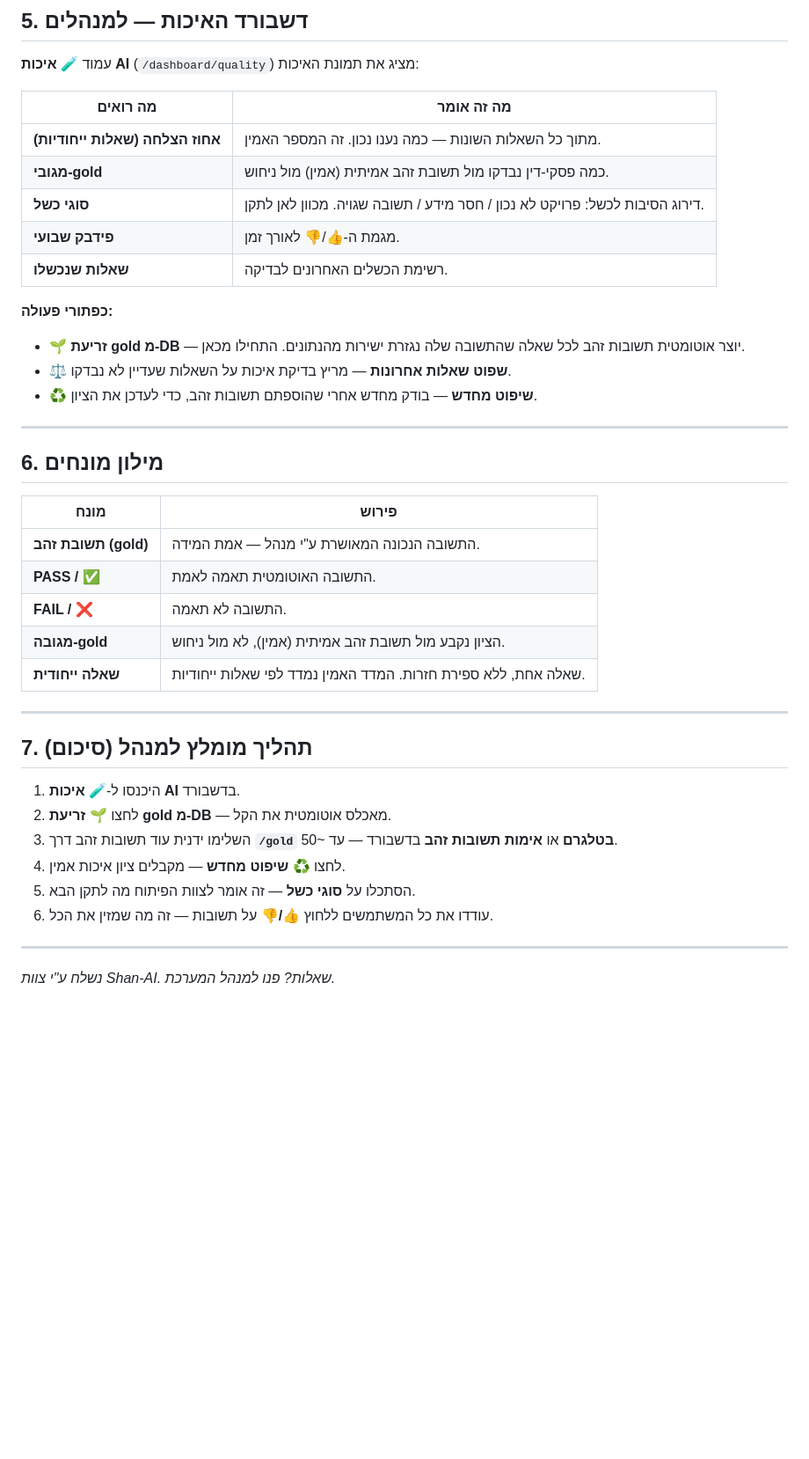
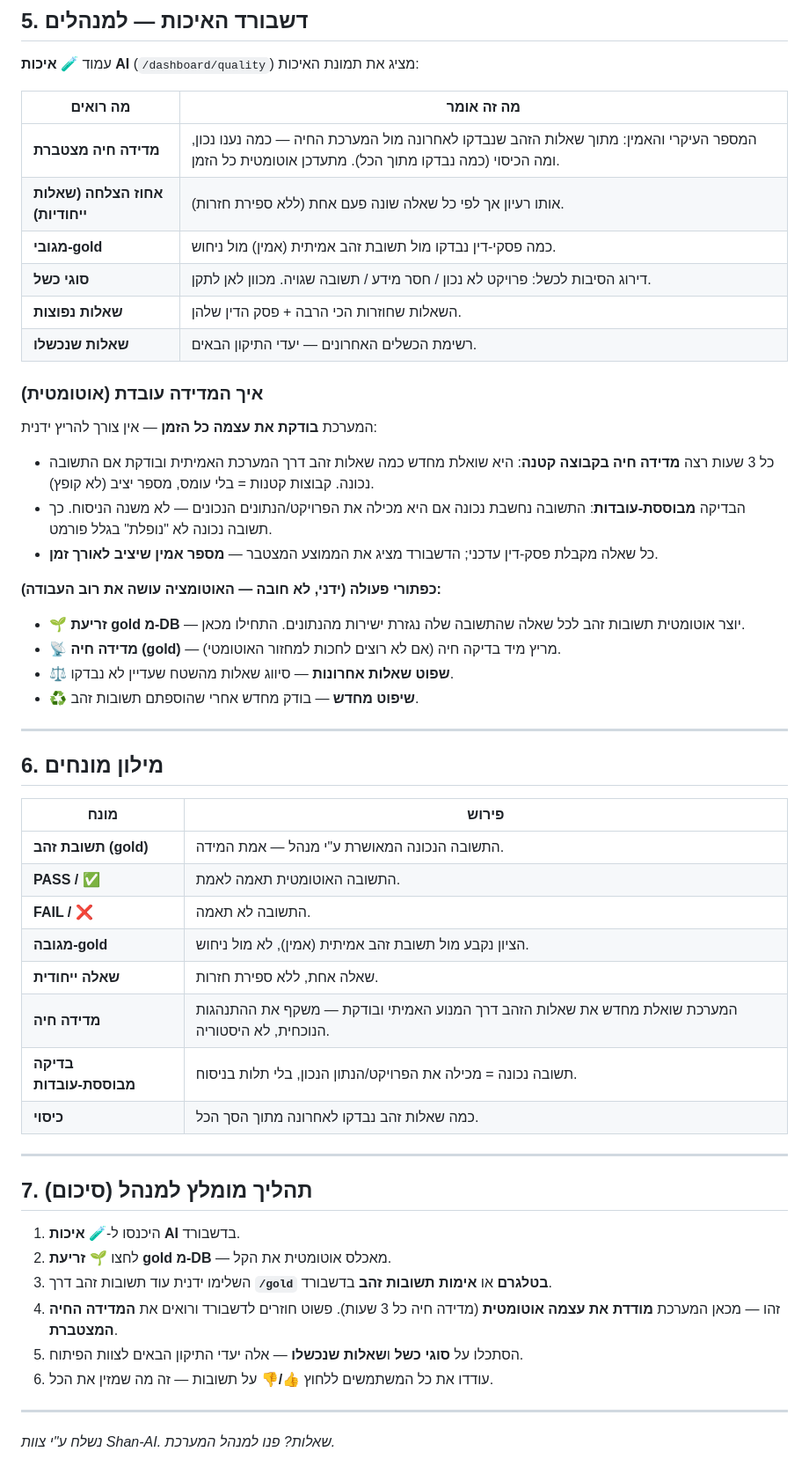
Before and after one commit to livyaron/shan-ai, a Markdown page: docs/מדריך-מערכת-איכות-ותשובות-זהב.md, the part around the change. Shown at 88% size. GitHub-like rendering; blank space fills up the shorter version.

Commit message:
docs: update user manual for final eval system (live cumulative + fact-based judge)
Co-Authored-By: Claude Fable 5 <noreply@anthropic.com>

```diff
--- a/docs/מדריך-מערכת-איכות-ותשובות-זהב.md
+++ b/docs/מדריך-מערכת-איכות-ותשובות-זהב.md
@@ -83,16 +83,24 @@ Shan-AI עונה על שאלות לגבי פרויקטים של תחנות מש
 
 | מה רואים | מה זה אומר |
 |---|---|
-| **אחוז הצלחה (שאלות ייחודיות)** | מתוך כל השאלות השונות — כמה נענו נכון. זה המספר האמין. |
+| **מדידה חיה מצטברת** | המספר העיקרי והאמין: מתוך שאלות הזהב שנבדקו לאחרונה מול המערכת החיה — כמה נענו נכון, ומה הכיסוי (כמה נבדקו מתוך הכל). מתעדכן אוטומטית כל הזמן. |
+| **אחוז הצלחה (שאלות ייחודיות)** | אותו רעיון אך לפי כל שאלה שונה פעם אחת (ללא ספירת חזרות). |
 | **מגובי-gold** | כמה פסקי-דין נבדקו מול תשובת זהב אמיתית (אמין) מול ניחוש. |
 | **סוגי כשל** | דירוג הסיבות לכשל: פרויקט לא נכון / חסר מידע / תשובה שגויה. מכוון לאן לתקן. |
-| **פידבק שבועי** | מגמת ה-👍/👎 לאורך זמן. |
-| **שאלות שנכשלו** | רשימת הכשלים האחרונים לבדיקה. |
+| **שאלות נפוצות** | השאלות שחוזרות הכי הרבה + פסק הדין שלהן. |
+| **שאלות שנכשלו** | רשימת הכשלים האחרונים — יעדי התיקון הבאים. |
 
-**כפתורי פעולה:**
+### איך המדידה עובדת (אוטומטית)
+המערכת **בודקת את עצמה כל הזמן** — אין צורך להריץ ידנית:
+- כל 3 שעות רצה **מדידה חיה בקבוצה קטנה**: היא שואלת מחדש כמה שאלות זהב דרך המערכת האמיתית ובודקת אם התשובה נכונה. קבוצות קטנות = בלי עומס, מספר יציב (לא קופץ).
+- הבדיקה **מבוססת-עובדות**: התשובה נחשבת נכונה אם היא מכילה את הפרויקט/הנתונים הנכונים — לא משנה הניסוח. כך תשובה נכונה לא "נופלת" בגלל פורמט.
+- כל שאלה מקבלת פסק-דין עדכני; הדשבורד מציג את הממוצע המצטבר — **מספר אמין שיציב לאורך זמן**.
+
+**כפתורי פעולה (ידני, לא חובה — האוטומציה עושה את רוב העבודה):**
 - **🌱 זריעת gold מ-DB** — יוצר אוטומטית תשובות זהב לכל שאלה שהתשובה שלה נגזרת ישירות מהנתונים. התחילו מכאן.
-- **⚖️ שפוט שאלות אחרונות** — מריץ בדיקת איכות על השאלות שעדיין לא נבדקו.
-- **♻️ שיפוט מחדש** — בודק מחדש אחרי שהוספתם תשובות זהב, כדי לעדכן את הציון.
+- **📡 מדידה חיה (gold)** — מריץ מיד בדיקה חיה (אם לא רוצים לחכות למחזור האוטומטי).
+- **⚖️ שפוט שאלות אחרונות** — סיווג שאלות מהשטח שעדיין לא נבדקו.
+- **♻️ שיפוט מחדש** — בודק מחדש אחרי שהוספתם תשובות זהב.
 
 ---
 
@@ -104,7 +112,10 @@ Shan-AI עונה על שאלות לגבי פרויקטים של תחנות מש
 | **PASS / ✅** | התשובה האוטומטית תאמה לאמת. |
 | **FAIL / ❌** | התשובה לא תאמה. |
 | **מגובה-gold** | הציון נקבע מול תשובת זהב אמיתית (אמין), לא מול ניחוש. |
-| **שאלה ייחודית** | שאלה אחת, ללא ספירת חזרות. המדד האמין נמדד לפי שאלות ייחודיות. |
+| **שאלה ייחודית** | שאלה אחת, ללא ספירת חזרות. |
+| **מדידה חיה** | המערכת שואלת מחדש את שאלות הזהב דרך המנוע האמיתי ובודקת — משקף את ההתנהגות הנוכחית, לא היסטוריה. |
+| **בדיקה מבוססת-עובדות** | תשובה נכונה = מכילה את הפרויקט/הנתון הנכון, בלי תלות בניסוח. |
+| **כיסוי** | כמה שאלות זהב נבדקו לאחרונה מתוך הסך הכל. |
 
 ---
 
@@ -112,9 +123,9 @@ Shan-AI עונה על שאלות לגבי פרויקטים של תחנות מש
 
 1. היכנסו ל-**🧪 איכות AI** בדשבורד.
 2. לחצו **🌱 זריעת gold מ-DB** — מאכלס אוטומטית את הקל.
-3. השלימו ידנית עוד תשובות זהב דרך **`/gold` בטלגרם** או **אימות תשובות זהב** בדשבורד — עד ~50.
-4. לחצו **♻️ שיפוט מחדש** — מקבלים ציון איכות אמין.
-5. הסתכלו על **סוגי כשל** — זה אומר לצוות הפיתוח מה לתקן הבא.
+3. השלימו ידנית עוד תשובות זהב דרך **`/gold` בטלגרם** או **אימות תשובות זהב** בדשבורד.
+4. זהו — מכאן המערכת **מודדת את עצמה אוטומטית** (מדידה חיה כל 3 שעות). פשוט חוזרים לדשבורד ורואים את **המדידה החיה המצטברת**.
+5. הסתכלו על **סוגי כשל** ו**שאלות שנכשלו** — אלה יעדי התיקון הבאים לצוות הפיתוח.
 6. עודדו את כל המשתמשים ללחוץ **👍/👎** על תשובות — זה מה שמזין את הכל.
 
 ---
```
